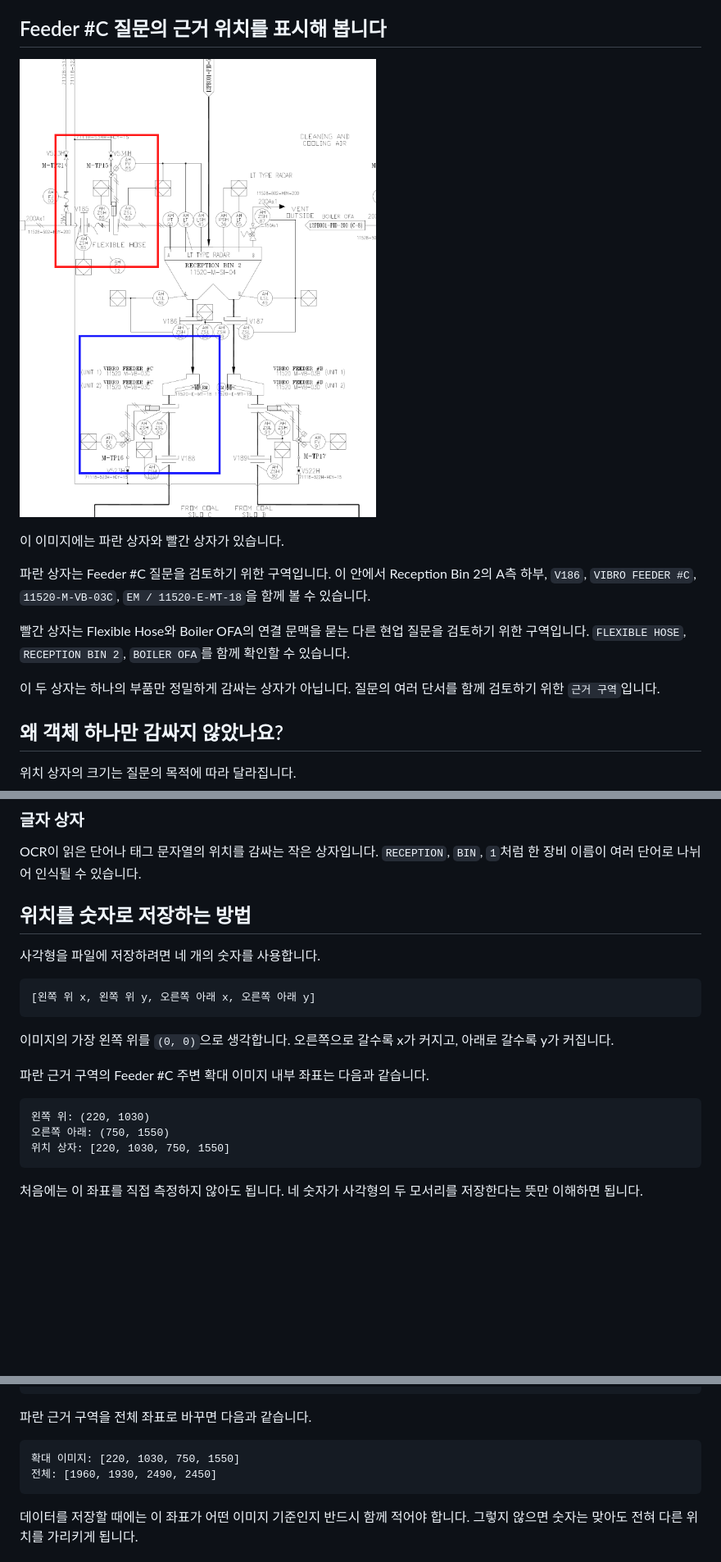
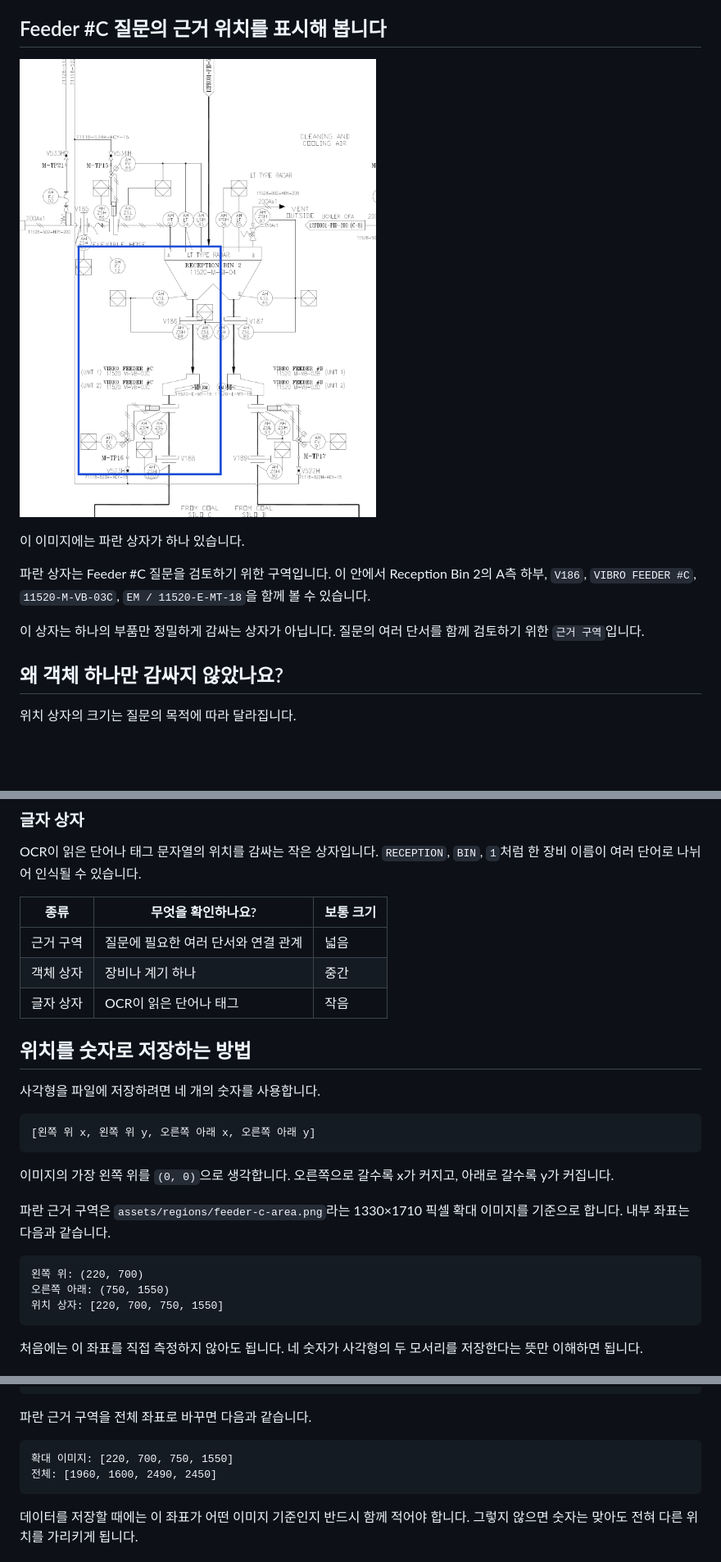
Before and after one commit to trillion-labs/pnid-understanding-bootcamp, a Markdown page: docs/03-screenshot-and-bbox.md, 3 parts joined by grey strips. Shown: that part at 82% size. Drawn GitHub-style; pictures changed too: assets/bbox/feeder-c-query-evidence.png; blank space fills up the shorter version.

````diff
--- a/docs/03-screenshot-and-bbox.md
+++ b/docs/03-screenshot-and-bbox.md
@@ -25,11 +25,9 @@
 
-이 이미지에는 파란 상자와 빨간 상자가 있습니다.
+이 이미지에는 파란 상자가 하나 있습니다.
 
 파란 상자는 Feeder #C 질문을 검토하기 위한 구역입니다. 이 안에서 Reception Bin 2의 A측 하부, `V186`, `VIBRO FEEDER #C`, `11520-M-VB-03C`, `EM / 11520-E-MT-18`을 함께 볼 수 있습니다.
 
-빨간 상자는 Flexible Hose와 Boiler OFA의 연결 문맥을 묻는 다른 현업 질문을 검토하기 위한 구역입니다. `FLEXIBLE HOSE`, `RECEPTION BIN 2`, `BOILER OFA`를 함께 확인할 수 있습니다.
-
-이 두 상자는 하나의 부품만 정밀하게 감싸는 상자가 아닙니다. 질문의 여러 단서를 함께 검토하기 위한 `근거 구역`입니다.
+이 상자는 하나의 부품만 정밀하게 감싸는 상자가 아닙니다. 질문의 여러 단서를 함께 검토하기 위한 `근거 구역`입니다.
 
 ## 왜 객체 하나만 감싸지 않았나요?
 
@@ -59,6 +57,12 @@
 
 OCR이 읽은 단어나 태그 문자열의 위치를 감싸는 작은 상자입니다. `RECEPTION`, `BIN`, `1`처럼 한 장비 이름이 여러 단어로 나뉘어 인식될 수 있습니다.
 
+| 종류 | 무엇을 확인하나요? | 보통 크기 |
+|---|---|---|
+| 근거 구역 | 질문에 필요한 여러 단서와 연결 관계 | 넓음 |
+| 객체 상자 | 장비나 계기 하나 | 중간 |
+| 글자 상자 | OCR이 읽은 단어나 태그 | 작음 |
+
 ## 위치를 숫자로 저장하는 방법
 
 사각형을 파일에 저장하려면 네 개의 숫자를 사용합니다.
@@ -69,12 +73,12 @@ OCR이 읽은 단어나 태그 문자열의 위치를 감싸는 작은 상자입
 
 이미지의 가장 왼쪽 위를 `(0, 0)`으로 생각합니다. 오른쪽으로 갈수록 x가 커지고, 아래로 갈수록 y가 커집니다.
 
-파란 근거 구역의 Feeder #C 주변 확대 이미지 내부 좌표는 다음과 같습니다.
+파란 근거 구역은 `assets/regions/feeder-c-area.png`라는 1330×1710 픽셀 확대 이미지를 기준으로 합니다. 내부 좌표는 다음과 같습니다.
 
 ```text
-왼쪽 위: (220, 1030)
+왼쪽 위: (220, 700)
 오른쪽 아래: (750, 1550)
-위치 상자: [220, 1030, 750, 1550]
+위치 상자: [220, 700, 750, 1550]
 ```
 
 처음에는 이 좌표를 직접 측정하지 않아도 됩니다. 네 숫자가 사각형의 두 모서리를 저장한다는 뜻만 이해하면 됩니다.
@@ -101,8 +105,8 @@ Feeder #C 주변 확대 이미지는 전체 도면의 일부를 잘라 크게
 파란 근거 구역을 전체 좌표로 바꾸면 다음과 같습니다.
 
 ```text
-확대 이미지: [220, 1030, 750, 1550]
-전체: [1960, 1930, 2490, 2450]
+확대 이미지: [220, 700, 750, 1550]
+전체: [1960, 1600, 2490, 2450]
 ```
 
 데이터를 저장할 때에는 이 좌표가 어떤 이미지 기준인지 반드시 함께 적어야 합니다. 그렇지 않으면 숫자는 맞아도 전혀 다른 위치를 가리키게 됩니다.
````
Also changed, not shown: other parts of docs/03-screenshot-and-bbox.md (+6 -6 lines), 2 other files.
